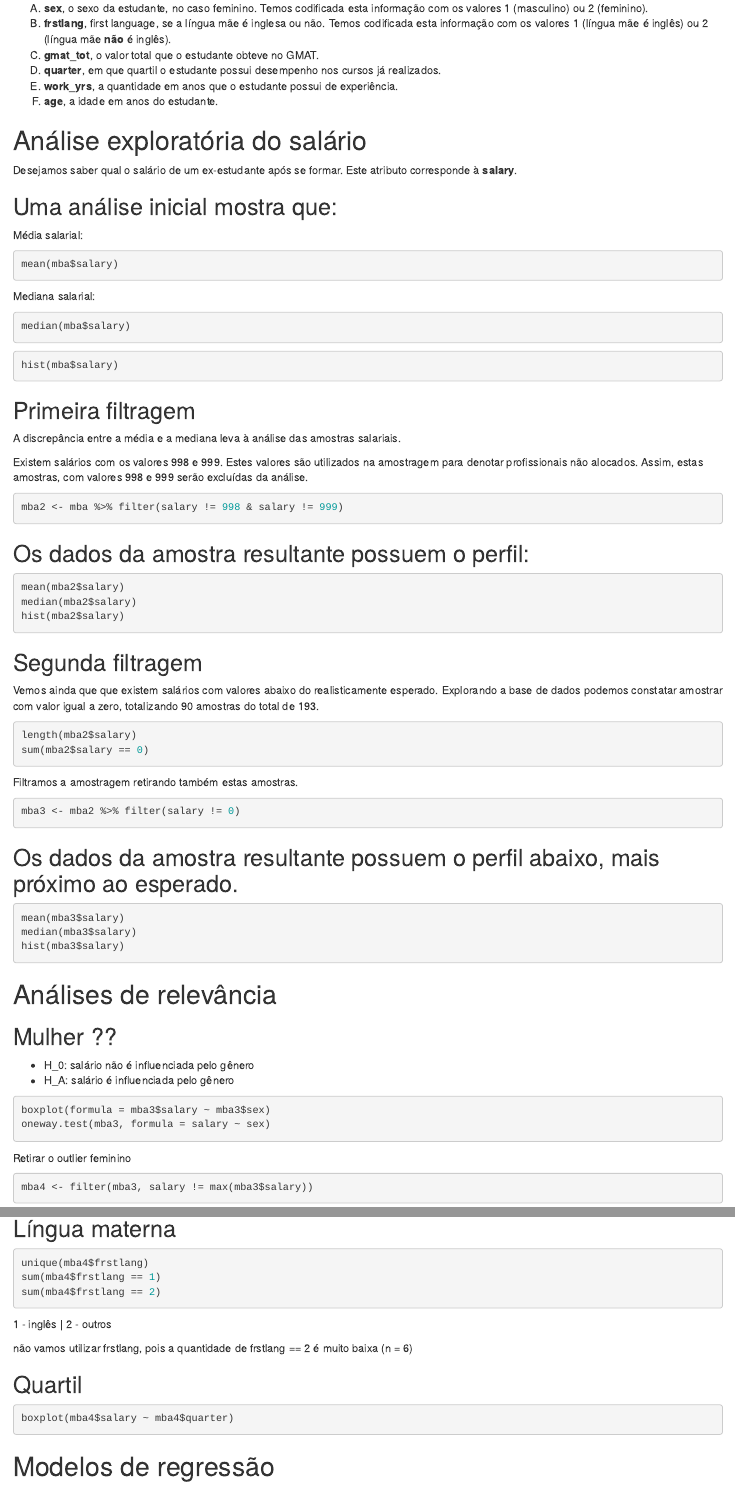
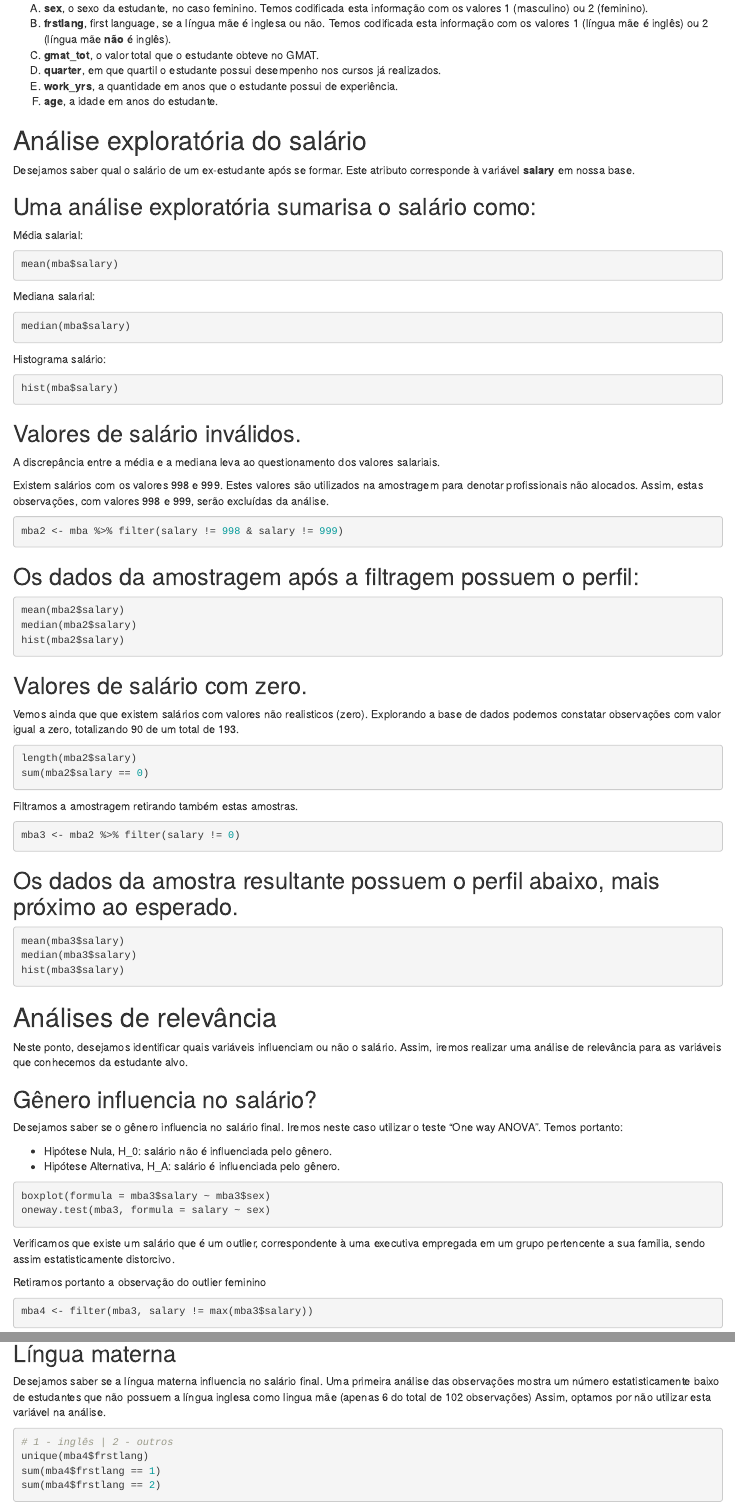
Before and after one commit to jcmlima-esenco/roi-mba, an R Markdown document (analise vantagem mba.Rmd): the page in a window 1100 px wide, from 600 px down, and a second part further down, joined at a grey line. Rendered offline with R 4.5, knitr and Pandoc, with nearby package versions; the code chunks are not run, so their results and figures are left out.

Commit message:
new version

````diff
--- a/analise vantagem mba.Rmd
+++ b/analise vantagem mba.Rmd
@@ -1,6 +1,8 @@
 ---
 title: "Retorno sobre o investimento em um MBA"
-output: html_document
+html_document:
+  toc: true
+  theme: united
 ---
 
 ```{r include = FALSE}
@@ -45,35 +46,37 @@
 # Análise exploratória do salário
 
 Desejamos saber qual o salário de um ex-estudante após se formar.
-Este atributo corresponde à **salary**.
+Este atributo corresponde à variável **salary** em nossa base.
 
-## Uma análise inicial mostra que:
+## Uma análise exploratória sumarisa o salário como:
 
 Média salarial:
 ```{r}
 mean(mba$salary)
 ```
+
 Mediana salarial:
 ```{r}
 median(mba$salary)
 ```
 
+Histograma salário:
 ```{r}
 hist(mba$salary)
 ```
 
-## Primeira filtragem
+## Valores de salário inválidos.
 
-A discrepância entre a média e a mediana leva à análise das amostras salariais.
+A discrepância entre a média e a mediana leva ao questionamento dos valores salariais.
 
 Existem salários com os valores 998 e 999. Estes valores são utilizados na amostragem para denotar profissionais não alocados.
-Assim, estas amostras, com valores 998 e 999 serão excluídas da análise.
+Assim, estas observações, com valores 998 e 999, serão excluídas da análise.
 
 ```{r}
 mba2 <- mba %>% filter(salary != 998 & salary != 999)
 ```
 
-## Os dados da amostra resultante possuem o perfil:
+## Os dados da amostragem após a filtragem possuem o perfil:
 
 ```{r}
 mean(mba2$salary)
@@ -81,10 +84,10 @@
 hist(mba2$salary)
 ```
 
-## Segunda filtragem
+## Valores de salário com zero.
 
-Vemos ainda que que existem salários com valores abaixo do realisticamente esperado.
-Explorando a base de dados podemos constatar amostrar com valor igual a zero, totalizando 90 amostras do total de 193.
+Vemos ainda que que existem salários com valores não realisticos (zero).
+Explorando a base de dados podemos constatar observações com valor igual a zero, totalizando 90 de um total de 193.
 
 ```{r}
 length(mba2$salary)
@@ -107,16 +110,25 @@
 
 # Análises de relevância
 
-## Mulher ??
-- H_0: salário não é influenciada pelo gênero
-- H_A: salário é influenciada pelo gênero
+Neste ponto, desejamos identificar quais variáveis influenciam ou não o salário.
+Assim, iremos realizar uma análise de relevância para as variáveis que conhecemos da estudante alvo.
+
+## Gênero influencia no salário?
+
+Desejamos saber se o gênero influencia no salário final. Iremos neste caso utilizar o teste "One way ANOVA".
+Temos portanto:
+
+- Hipótese Nula, H_0: salário não é influenciada pelo gênero.
+- Hipótese Alternativa, H_A: salário é influenciada pelo gênero.
 
 ```{r}
 boxplot(formula = mba3$salary ~ mba3$sex)
 oneway.test(mba3, formula = salary ~ sex)
 ```
 
-Retirar o outlier feminino
+Verificamos que existe um salário que é um outlier, correspondente à uma executiva empregada em um grupo pertencente a sua familia, sendo assim estatisticamente distorcivo.
+
+Retiramos portanto a observação do outlier feminino
 ```{r}
 mba4 <- filter(mba3, salary != max(mba3$salary))
 ```
@@ -133,12 +146,14 @@
+Desejamos saber se a língua materna influencia no salário final.
+Uma primeira análise das observações mostra um número estatisticamente baixo de estudantes que não possuem a língua inglesa como lingua mãe (apenas 6 do total de 102 observações)
+Assim, optamos por não utilizar esta variável na análise.
+
 ```{r}
+# 1 - inglês | 2 - outros
 unique(mba4$frstlang)
 sum(mba4$frstlang == 1)
 sum(mba4$frstlang == 2)
+
 ```
-1 - inglês | 2 - outros
-
-não vamos utilizar frstlang, pois a quantidade de
-frstlang == 2 é muito baixa (n = 6)
 
 ## Quartil
 ```{r}
````
Also changed, not shown: analise vantagem mba.Rmd (22 more changed lines).
